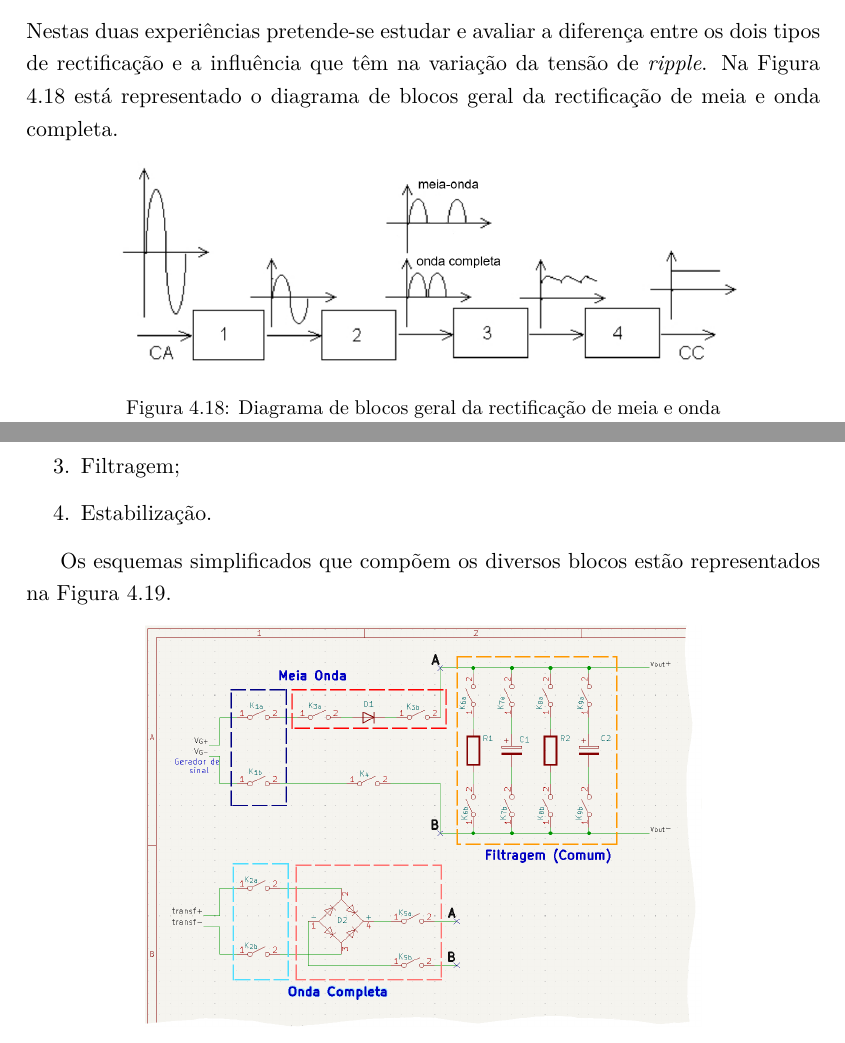
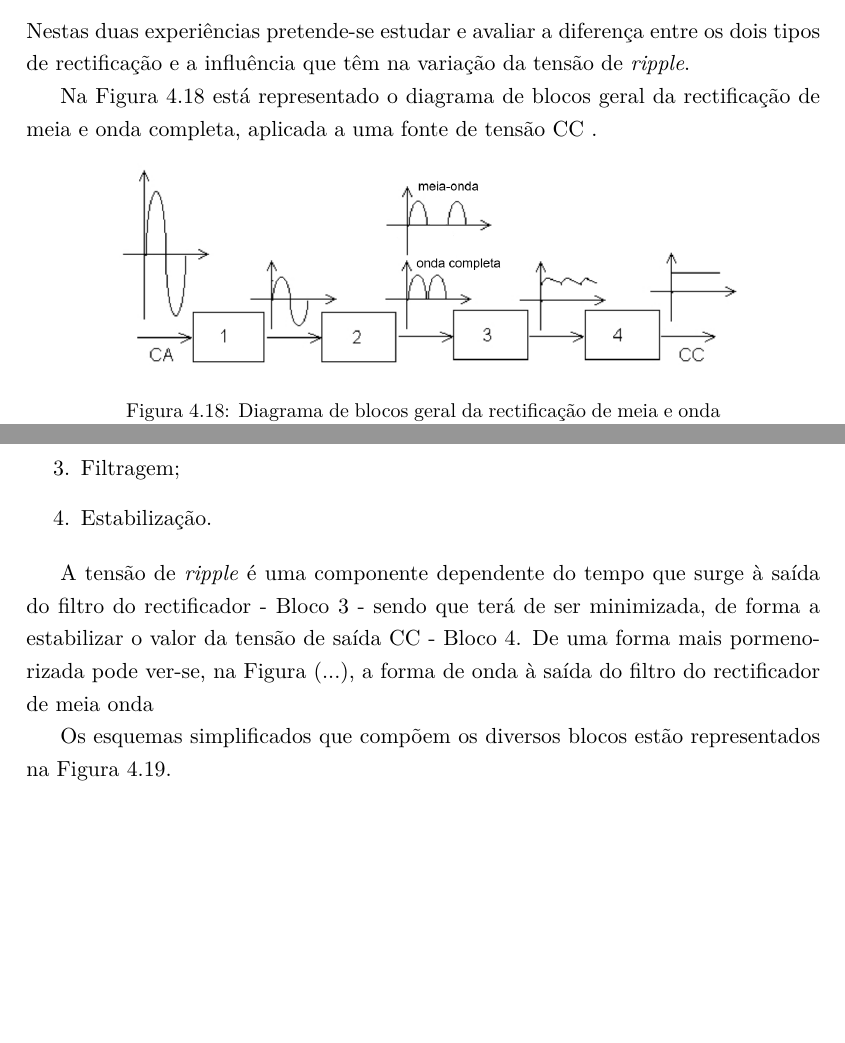
Before and after one commit to eddygrinder/LaRE_LaTeX, a LaTeX thesis (main.tex, which reads chapters/chapter4.tex): two parts of page 128 of 164, joined at a grey line, cut so that both start at the same text, the shorter picture padded with empty space. Compiled offline with pdfLaTeX.

Commit message:
update chap 4 ripple

```diff
--- a/chapters/chapter4.tex
+++ b/chapters/chapter4.tex
@@ -671,7 +671,9 @@ No caso em que a resistência é desconhecida, como exemplificado na Figura \ref
 \subsubsection{Rectificador de meia-onda e onda completa}
 \label{sec:rectificadores}
 
-Nestas duas experiências pretende-se estudar e avaliar a diferença entre os dois tipos de rectificação e a influência que têm na variação da tensão de \textit{ripple}. Na Figura \ref{fig:blocosrectificacao} está representado o diagrama de blocos geral da rectificação de meia e onda completa.
+Nestas duas experiências pretende-se estudar e avaliar a diferença entre os dois tipos de rectificação e a influência que têm na variação da tensão de \textit{ripple}.
+
+Na Figura \ref{fig:blocosrectificacao} está representado o diagrama de blocos geral da rectificação de meia e onda completa, aplicada a uma fonte de tensão \acrshort{cc} .
 
 \begin{figure}[hbtp]
 	\centering
@@ -687,6 +689,8 @@ Nestas duas experiências pretende-se estudar e avaliar a diferença entre os do
 	\item Estabilização.
 \end{enumerate}
 
+A tensão de \textit{ripple} é uma componente dependente do tempo que surge à saída do filtro do rectificador - Bloco 3 - sendo que terá de ser minimizada, de forma a estabilizar o valor da tensão de saída \acrshort{cc} - Bloco 4. De uma forma mais pormenorizada pode ver-se, na Figura (...), a forma de onda à saída do filtro do rectificador de meia onda
+
 Os esquemas simplificados que compõem os diversos blocos estão representados na Figura \ref{fig:rectificadoresimplificado}.
 
 \begin{figure}[hbtp]
```
Also changed, not shown: chapters/chapter4.tex (2 more changed lines), 8 other files.
